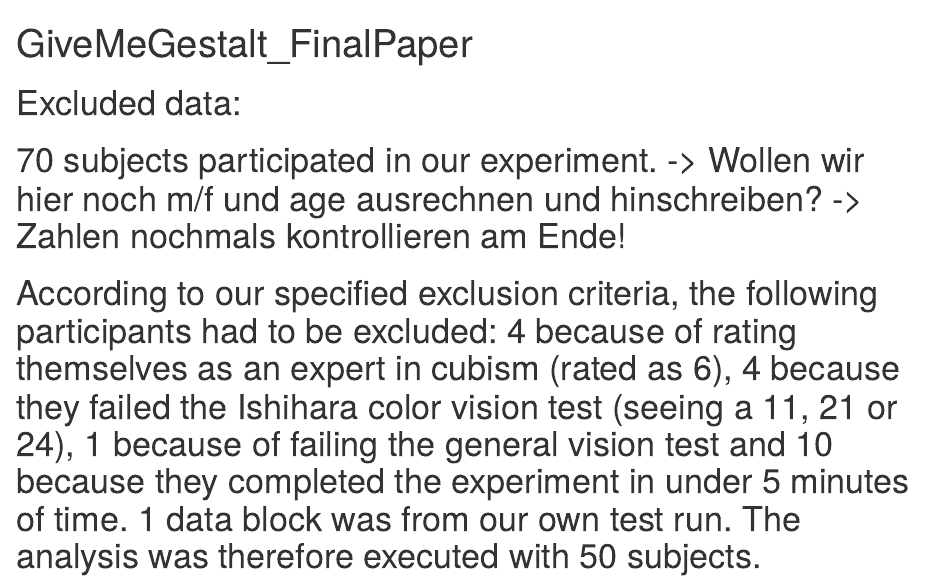
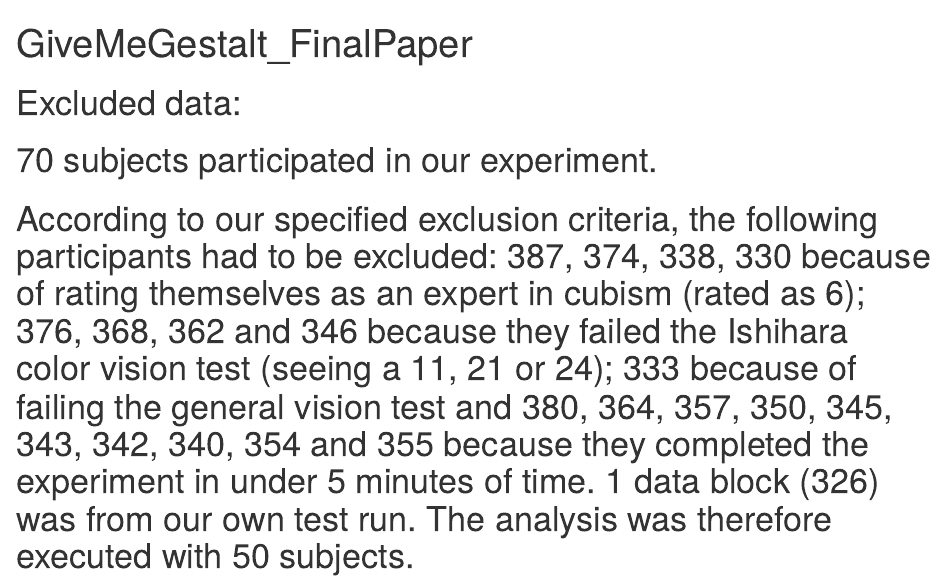
Before and after one commit to mischaaf/XPLab_FinalProject, an R Markdown document (analyses/GiveMeGestalt_FinalPaper.Rmd): the page in a window 1100 px wide, from its top. Rendered offline with R 4.5, knitr and Pandoc, with nearby package versions; code that draws random numbers runs with fixed seeds of ours; some code elsewhere in the file could not run offline.

Commit message:
Update GiveMeGestalt_FinalPaper.Rmd
Submission_id of excluded participants added

````diff
--- a/analyses/GiveMeGestalt_FinalPaper.Rmd
+++ b/analyses/GiveMeGestalt_FinalPaper.Rmd
@@ -3,9 +3,8 @@ title: "GiveMeGestalt_FinalPaper"
 output: html_document
 ---
 # Excluded data:
-# 70 subjects participated in our experiment. -> Wollen wir hier noch m/f und age ausrechnen und hinschreiben? -> Zahlen nochmals kontrollieren am Ende!
-
-# According to our specified exclusion criteria, the following participants had to be excluded: 4 because of rating themselves as an expert in cubism (rated as 6), 4 because they failed the Ishihara color vision test (seeing a 11, 21 or 24), 1 because of failing the general vision test and 10 because they completed the experiment in under 5 minutes of time. 1 data block was from our own test run. The analysis was therefore executed with 50 subjects.
+# 70 subjects participated in our experiment.
+# According to our specified exclusion criteria, the following participants had to be excluded: 387, 374, 338, 330  because of rating themselves as an expert in cubism (rated as 6); 376, 368, 362 and 346 because they failed the Ishihara color vision test (seeing a 11, 21 or 24); 333 because of failing the general vision test and 380, 364, 357, 350, 345, 343, 342, 340, 354 and 355 because they completed the experiment in under 5 minutes of time. 1 data block (326) was from our own test run. The analysis was therefore executed with 50 subjects.
 
 # Bayesian Analysis
 ```{r}
````
